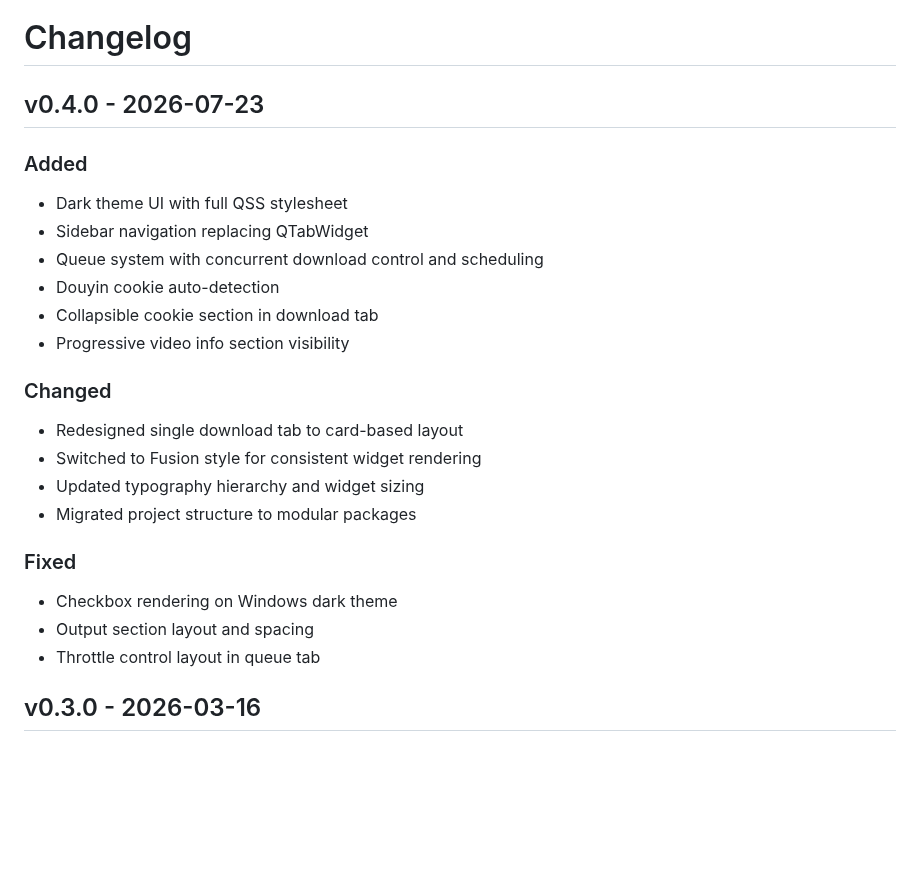
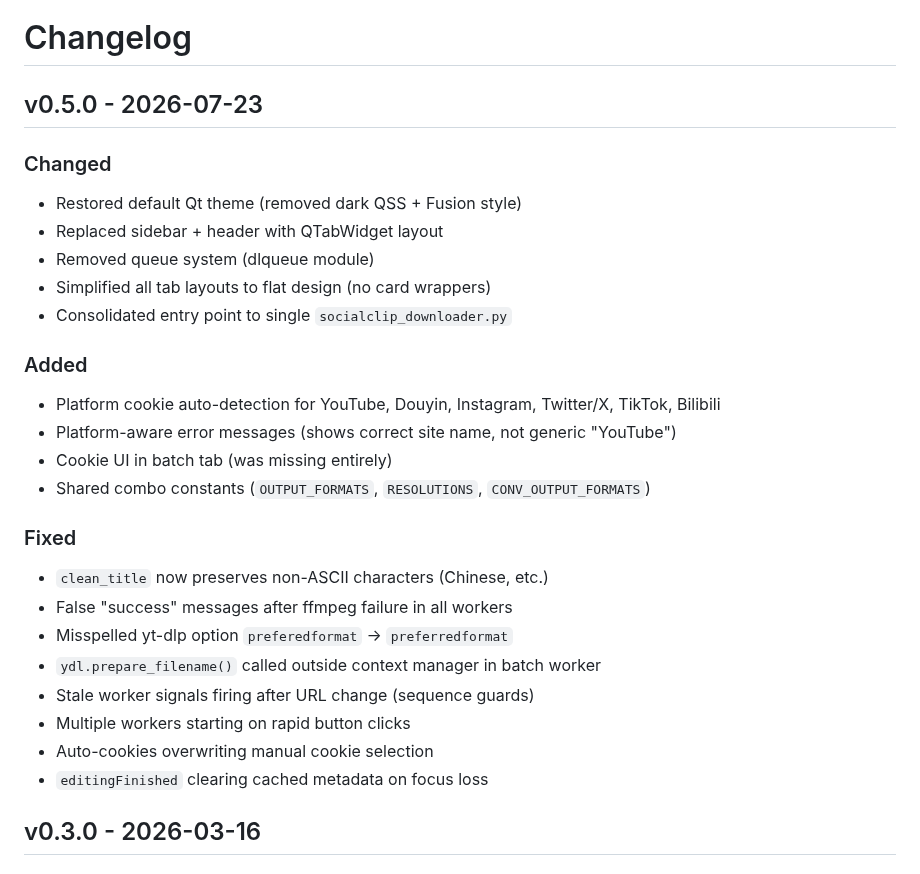
Before and after one commit to petra-dot/socialclip-downloader, a Markdown page: CHANGELOG.md, the part around the change. Rendered like a GitHub page; blank space fills up the shorter version.

```diff
--- a/CHANGELOG.md
+++ b/CHANGELOG.md
@@ -1,24 +1,28 @@
 # Changelog
 
-## v0.4.0 - 2026-07-23
+## v0.5.0 - 2026-07-23
+### Changed
+- Restored default Qt theme (removed dark QSS + Fusion style)
+- Replaced sidebar + header with QTabWidget layout
+- Removed queue system (dlqueue module)
+- Simplified all tab layouts to flat design (no card wrappers)
+- Consolidated entry point to single `socialclip_downloader.py`
+
 ### Added
-- Dark theme UI with full QSS stylesheet
-- Sidebar navigation replacing QTabWidget
-- Queue system with concurrent download control and scheduling
-- Douyin cookie auto-detection
-- Collapsible cookie section in download tab
-- Progressive video info section visibility
-
-### Changed
-- Redesigned single download tab to card-based layout
-- Switched to Fusion style for consistent widget rendering
-- Updated typography hierarchy and widget sizing
-- Migrated project structure to modular packages
+- Platform cookie auto-detection for YouTube, Douyin, Instagram, Twitter/X, TikTok, Bilibili
+- Platform-aware error messages (shows correct site name, not generic "YouTube")
+- Cookie UI in batch tab (was missing entirely)
+- Shared combo constants (`OUTPUT_FORMATS`, `RESOLUTIONS`, `CONV_OUTPUT_FORMATS`)
 
 ### Fixed
-- Checkbox rendering on Windows dark theme
-- Output section layout and spacing
-- Throttle control layout in queue tab
+- `clean_title` now preserves non-ASCII characters (Chinese, etc.)
+- False "success" messages after ffmpeg failure in all workers
+- Misspelled yt-dlp option `preferedformat` → `preferredformat`
+- `ydl.prepare_filename()` called outside context manager in batch worker
+- Stale worker signals firing after URL change (sequence guards)
+- Multiple workers starting on rapid button clicks
+- Auto-cookies overwriting manual cookie selection
+- `editingFinished` clearing cached metadata on focus loss
 
 ## v0.3.0 - 2026-03-16
 ### Added
```
Also changed, not shown: README.md (+25 -65 lines), docs/screenshots/app_main.png, 17 other files.
